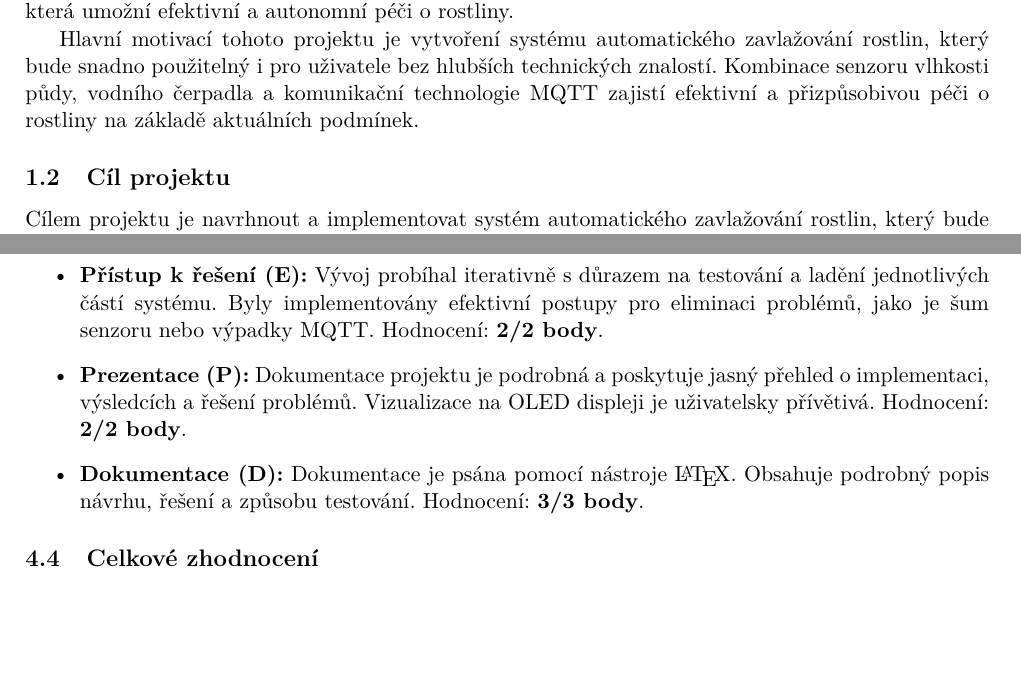
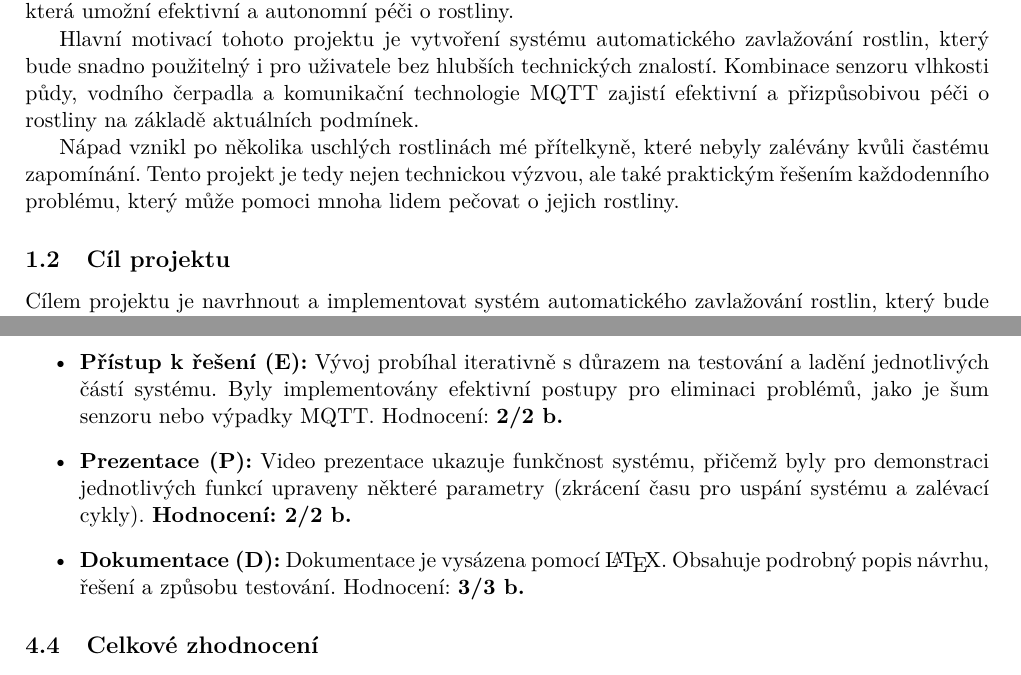
Before and after one commit to ondrejjanecka/IMP-2024, a LaTeX document (doc/doc.tex): two parts of pages 2 and 7 of 7 before the commit and two parts of pages 2 and 7 of 8 after it, joined at a grey line, cut so that both start at the same text, the shorter picture padded with empty space. Compiled offline with pdfLaTeX.

Commit message:
Add one reference and edits in autoevaluation

```diff
--- a/doc/doc.tex
+++ b/doc/doc.tex
@@ -44,6 +44,9 @@ která umožní efektivní a autonomní péči o rostliny.
 
 Hlavní motivací tohoto projektu je vytvoření systému automatického zavlažování rostlin, který bude snadno použitelný i pro uživatele bez hlubších technických znalostí.
 Kombinace senzoru vlhkosti půdy, vodního čerpadla a komunikační technologie MQTT zajistí efektivní a přizpůsobivou péči o rostliny na základě aktuálních podmínek.
+
+Nápad vznikl po několika uschlých rostlinách mé přítelkyně, které nebyly zalévány kvůli častému zapomínání. Tento projekt je tedy nejen technickou výzvou,
+ale také praktickým řešením každodenního problému, který může pomoci mnoha lidem pečovat o jejich rostliny.
 
 \subsection{Cíl projektu}
 Cílem projektu je navrhnout a implementovat systém automatického zavlažování rostlin, který bude splňovat následující vlastnosti:
@@ -218,6 +220,8 @@ Na základě metody hodnocení z Průvodce projektem IMP bych projekt zhodnotil
-    \item \textbf{Kvalita řešení (Q):} Kód je strukturovaný a připravený pro budoucí rozšiřování. Nicméně v projektu nebylo plně využito objektově orientované programování (OOP), což by mohlo přispět k lepší modulárnosti a přehlednosti kódu. Hodnocení: \textbf{1/2 body}.    \item \textbf{Přístup k řešení (E):} Vývoj probíhal iterativně s důrazem na testování a ladění jednotlivých částí systému. Byly implementovány efektivní postupy pro eliminaci problémů, jako je šum senzoru nebo výpadky MQTT. Hodnocení: \textbf{2/2 body}.
-    \item \textbf{Prezentace (P):} Dokumentace projektu je podrobná a poskytuje jasný přehled o implementaci, výsledcích a řešení problémů. Vizualizace na OLED displeji je uživatelsky přívětivá. Hodnocení: \textbf{2/2 body}.
-    \item \textbf{Dokumentace (D):} Dokumentace je psána pomocí nástroje \LaTeX. Obsahuje podrobný popis návrhu, řešení a způsobu testování. Hodnocení: \textbf{3/3 body}.
+    \item \textbf{Funkčnost řešení (F):} Systém spolehlivě provádí měření vlhkosti, řízení čerpadla a komunikaci přes MQTT. Zavlažovací cykly probíhají efektivně a splňují všechny požadavky zadání. Hodnocení: \textbf{5/5 b.}
+    \item \textbf{Kvalita řešení (Q):} Kód je strukturovaný a připravený pro budoucí rozšiřování. Nicméně v projektu nebylo plně využito objektově orientované programování (OOP), což by mohlo přispět k lepší modulárnosti a přehlednosti kódu. Zobrazování hodnot i jejich nastavení je uživatelsky přívětivé. Hodnocení: \textbf{1.5/2 b.}
+    \item \textbf{Přístup k řešení (E):} Vývoj probíhal iterativně s důrazem na testování a ladění jednotlivých částí systému. Byly implementovány efektivní postupy pro eliminaci problémů, jako je šum senzoru nebo výpadky MQTT. Hodnocení: \textbf{2/2 b.}
+    \item \textbf{Prezentace (P):} Video prezentace ukazuje funkčnost systému, přičemž byly pro demonstraci jednotlivých funkcí upraveny některé parametry (zkrácení času pro uspání systému a zalévací cykly). \textbf{Hodnocení: 2/2 b.}
+    \item \textbf{Dokumentace (D):} Dokumentace je vysázena pomocí \LaTeX. Obsahuje podrobný popis návrhu, řešení a způsobu testování. Hodnocení: \textbf{3/3 b.}
 \end{itemize}
 
 \subsection{Celkové zhodnocení}
```
Also changed, not shown: doc/doc.bib (+9 -0 lines), doc/doc.pdf, doc/doc.tex (6 more changed lines).
